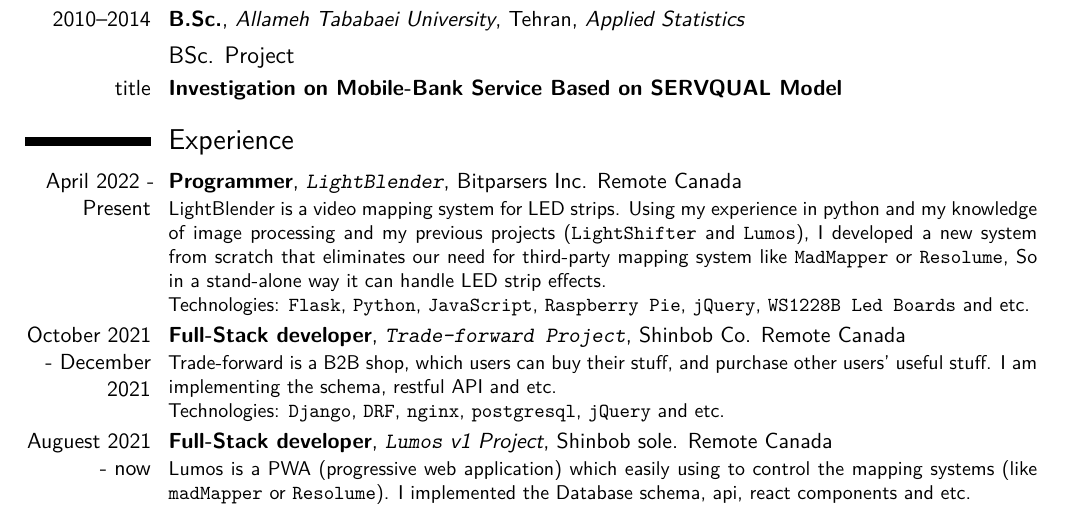
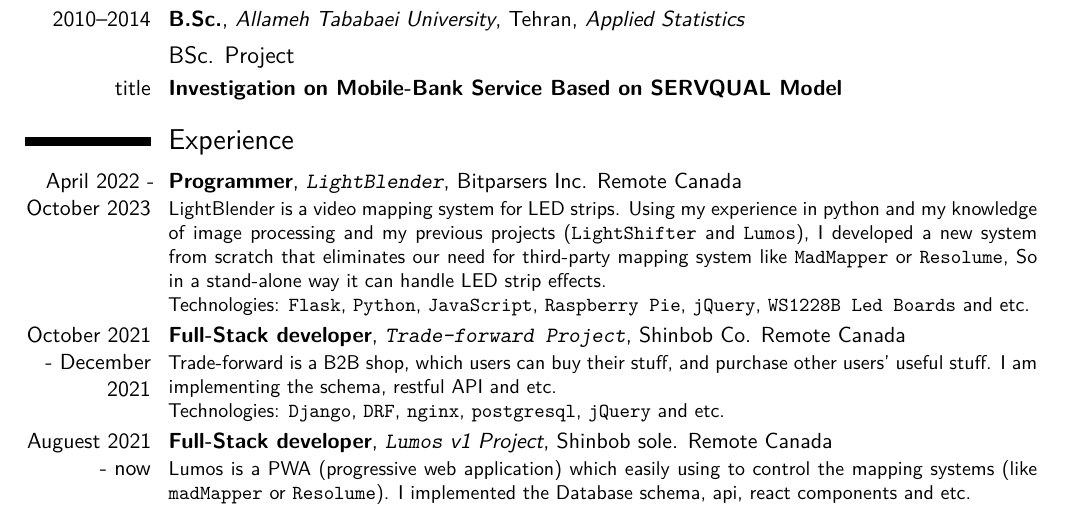
Before and after one commit to SirSaleh/CV, a LaTeX CV (saleh_resume.tex): part of page 1 of 2, cut so that both start at the same text. Compiled offline with XeLaTeX.

Commit message:
Add ending of LightBlender

```diff
--- a/saleh_resume.tex
+++ b/saleh_resume.tex
@@ -91,7 +91,7 @@
 
 % ================== LightBlender
 
-\cventry{April 2022 -  Present}{Programmer}{\texttt{LightBlender}}{Bitparsers Inc. Remote Canada}{}{LightBlender is a video mapping system for LED strips. Using my experience in python and my knowledge of image processing and my previous projects (\texttt{LightShifter} and \texttt{Lumos}), I developed a new system from scratch that eliminates our need for third-party mapping system like \texttt{MadMapper} or \texttt{Resolume}, So in a stand-alone way it can handle LED strip effects.\\
+\cventry{April 2022 -  October 2023}{Programmer}{\texttt{LightBlender}}{Bitparsers Inc. Remote Canada}{}{LightBlender is a video mapping system for LED strips. Using my experience in python and my knowledge of image processing and my previous projects (\texttt{LightShifter} and \texttt{Lumos}), I developed a new system from scratch that eliminates our need for third-party mapping system like \texttt{MadMapper} or \texttt{Resolume}, So in a stand-alone way it can handle LED strip effects.\\
 	Technologies: \texttt{Flask}, \texttt{Python}, \texttt{JavaScript}, \texttt{Raspberry Pie}, \texttt{jQuery}, \texttt{WS1228B Led Boards} and etc.
 }
 
```
Also changed, not shown: saleh_resume.pdf.
